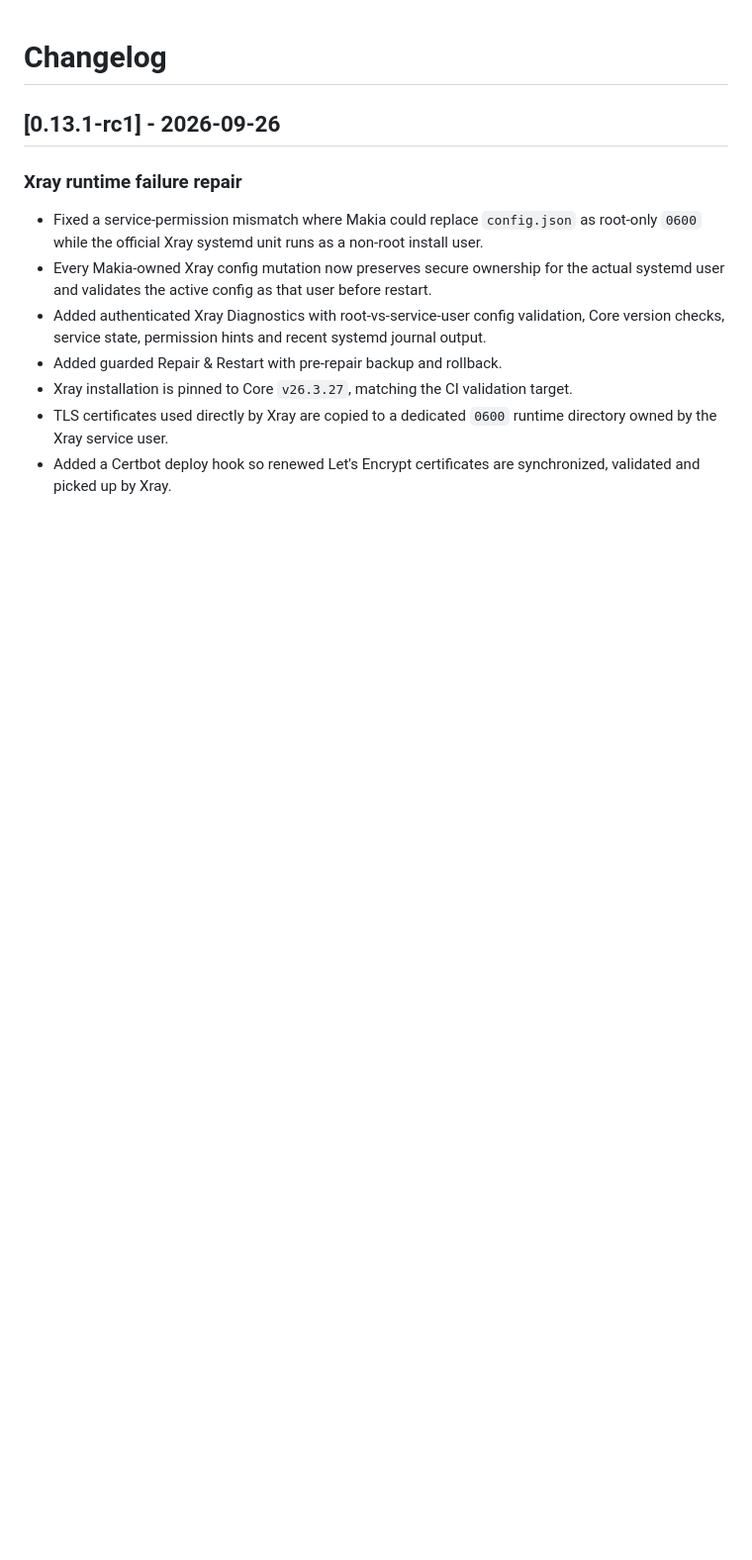
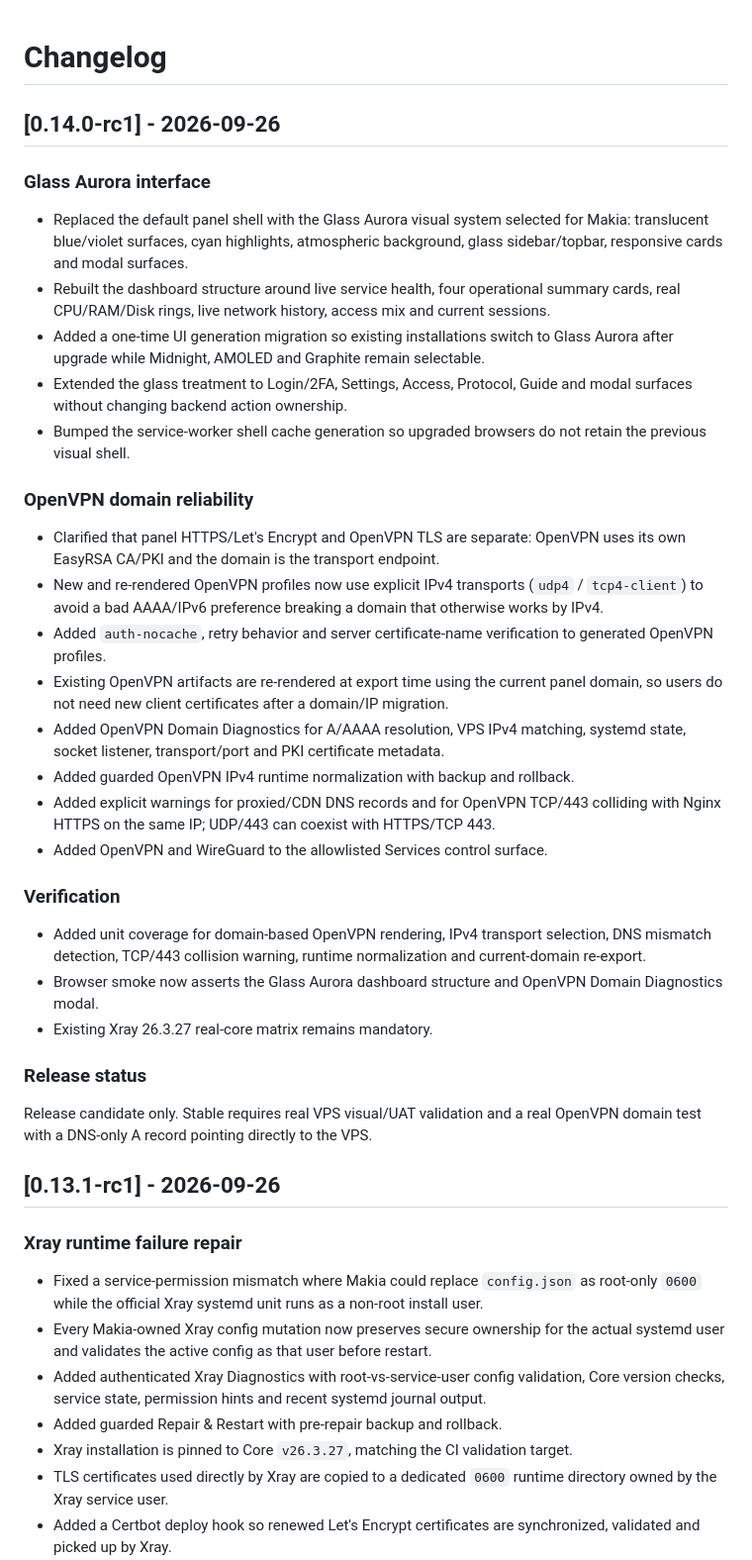
Before and after one commit to mahanneo/Dragon-VPS-Manager-NG, a Markdown page: CHANGELOG.md, the part around the change. Shown at 99% size. GitHub-like rendering; blank space fills up the shorter version.

Commit message:
docs: add v0.14.0-rc1 Glass and OpenVPN changelog

```diff
--- a/CHANGELOG.md
+++ b/CHANGELOG.md
@@ -1,4 +1,31 @@
 # Changelog
+
+## [0.14.0-rc1] - 2026-09-26
+
+### Glass Aurora interface
+- Replaced the default panel shell with the Glass Aurora visual system selected for Makia: translucent blue/violet surfaces, cyan highlights, atmospheric background, glass sidebar/topbar, responsive cards and modal surfaces.
+- Rebuilt the dashboard structure around live service health, four operational summary cards, real CPU/RAM/Disk rings, live network history, access mix and current sessions.
+- Added a one-time UI generation migration so existing installations switch to Glass Aurora after upgrade while Midnight, AMOLED and Graphite remain selectable.
+- Extended the glass treatment to Login/2FA, Settings, Access, Protocol, Guide and modal surfaces without changing backend action ownership.
+- Bumped the service-worker shell cache generation so upgraded browsers do not retain the previous visual shell.
+
+### OpenVPN domain reliability
+- Clarified that panel HTTPS/Let's Encrypt and OpenVPN TLS are separate: OpenVPN uses its own EasyRSA CA/PKI and the domain is the transport endpoint.
+- New and re-rendered OpenVPN profiles now use explicit IPv4 transports (`udp4` / `tcp4-client`) to avoid a bad AAAA/IPv6 preference breaking a domain that otherwise works by IPv4.
+- Added `auth-nocache`, retry behavior and server certificate-name verification to generated OpenVPN profiles.
+- Existing OpenVPN artifacts are re-rendered at export time using the current panel domain, so users do not need new client certificates after a domain/IP migration.
+- Added OpenVPN Domain Diagnostics for A/AAAA resolution, VPS IPv4 matching, systemd state, socket listener, transport/port and PKI certificate metadata.
+- Added guarded OpenVPN IPv4 runtime normalization with backup and rollback.
+- Added explicit warnings for proxied/CDN DNS records and for OpenVPN TCP/443 colliding with Nginx HTTPS on the same IP; UDP/443 can coexist with HTTPS/TCP 443.
+- Added OpenVPN and WireGuard to the allowlisted Services control surface.
+
+### Verification
+- Added unit coverage for domain-based OpenVPN rendering, IPv4 transport selection, DNS mismatch detection, TCP/443 collision warning, runtime normalization and current-domain re-export.
+- Browser smoke now asserts the Glass Aurora dashboard structure and OpenVPN Domain Diagnostics modal.
+- Existing Xray 26.3.27 real-core matrix remains mandatory.
+
+### Release status
+Release candidate only. Stable requires real VPS visual/UAT validation and a real OpenVPN domain test with a DNS-only A record pointing directly to the VPS.
 
 ## [0.13.1-rc1] - 2026-09-26
 
```
